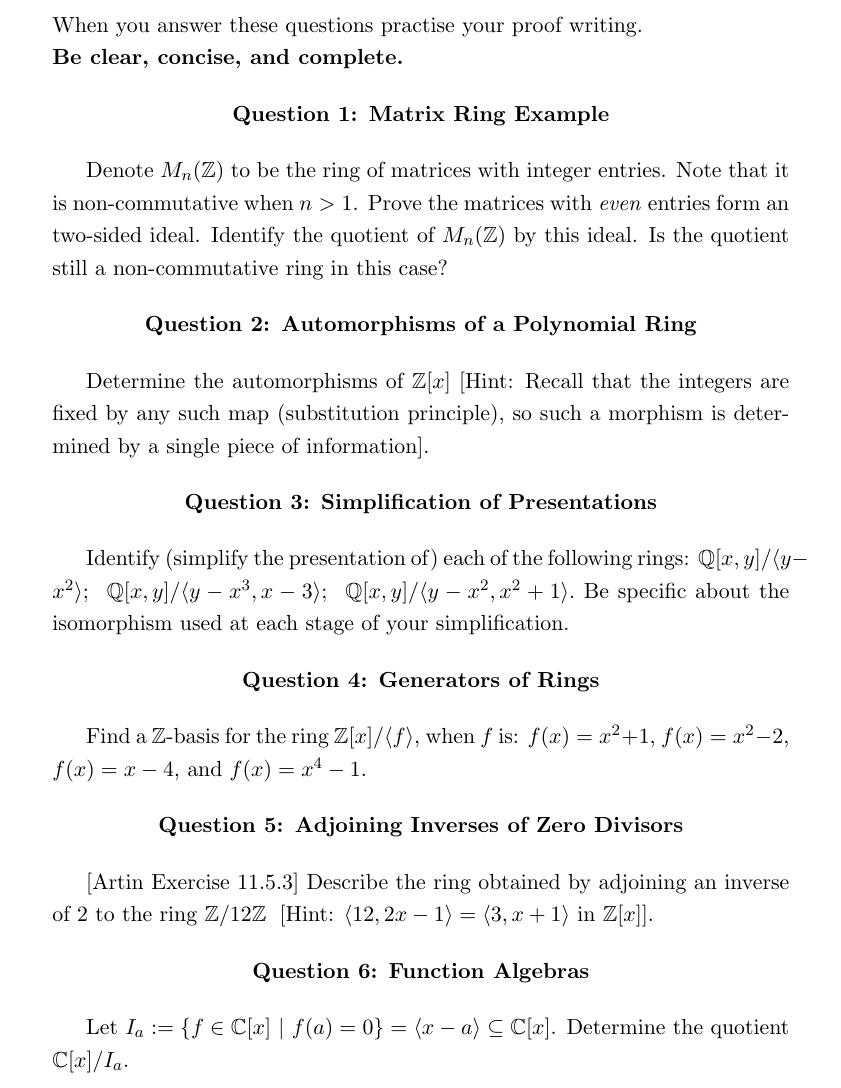
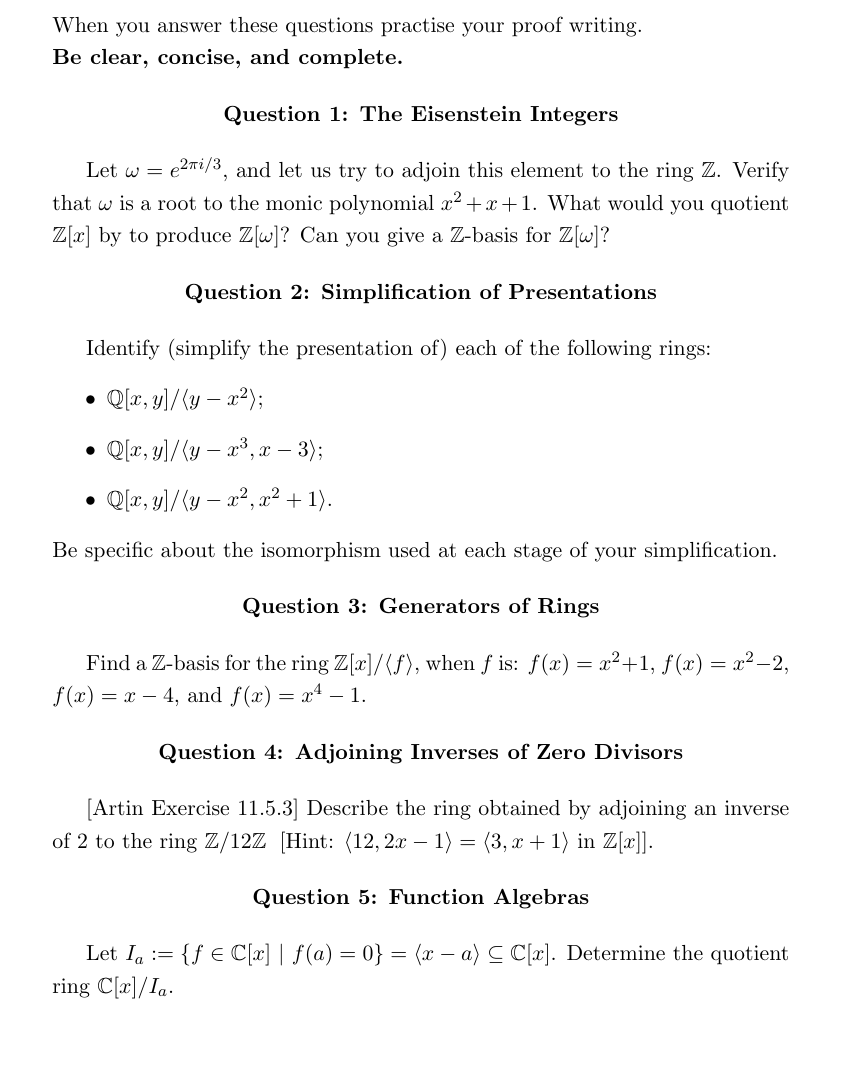
Before and after one commit to archennz/Algebra-1, a LaTeX document (Alg1Tut7.tex): part of the page, cut so that both start at the same text, the shorter picture padded with empty space. Compiled offline with pdfLaTeX.

Commit message:
More modifications to tutorial 7

```diff
--- a/Alg1Tut7.tex
+++ b/Alg1Tut7.tex
@@ -97,37 +97,32 @@
   {\bf Be clear, concise, and complete.}
 
 
-% This ring is not commutative, and in Algebra 1, we assume all rings are commutative.
+
 \begin{center}
-{\bf Question 1: Matrix Ring Example}
+{\bf Question 1: The Eisenstein Integers}
 \end{center}
 
-Denote $M_{n}(\mathbb{Z})$ to be the ring of matrices with integer entries. Note that it is non-commutative when $n>1$. Prove the matrices with \emph{even} entries form an two-sided ideal. Identify the quotient of $M_{n}(\mathbb{Z})$ by this ideal. Is the quotient still a non-commutative ring in this case?
+Let $\omega = e^{2\pi i/3}$, and let us try to adjoin this element to the ring $\mathbb{Z}$. Verify that $\omega$ is a root to the monic polynomial  $x^2+x+1$. What would you quotient $\mathbb{Z}[x]$ by to produce $\mathbb{Z}[\omega]$? Can you give a $\mathbb{Z}$-basis for $\mathbb{Z}[\omega]$?
 
 
 
 \begin{center}
-{\bf Question 2: Automorphisms of a Polynomial Ring}
-\end{center}
-
-Determine the automorphisms of $\mathbb{Z}[x]$ [Hint: Recall that the integers are fixed by any such map (substitution principle), so such a morphism is determined by a single piece of information].
-
-
-
-\begin{center}
-{\bf Question 3: Simplification of Presentations}
+{\bf Question 2: Simplification of Presentations}
 \end{center}
 
 Identify (simplify the presentation of) each of the following rings:
-$\mathbb{Q}[x,y] / \langle y-x^{2} \rangle $; \
-$\mathbb{Q}[x,y] / \langle y-x^{3},x-3 \rangle $; \
-$\mathbb{Q}[x,y] / \langle y-x^{2},x^{2}+1 \rangle.$ Be specific about the isomorphism used at each stage of your simplification.
+\begin{itemize}
+\item $\mathbb{Q}[x,y] / \langle y-x^{2} \rangle $;
+\item $\mathbb{Q}[x,y] / \langle y-x^{3},x-3 \rangle $;
+\item $\mathbb{Q}[x,y] / \langle y-x^{2},x^{2}+1 \rangle.$
+\end{itemize}
+Be specific about the isomorphism used at each stage of your simplification.
 
 
 
 
 \begin{center}
-{\bf Question 4: Generators of Rings}
+{\bf Question 3: Generators of Rings}
 \end{center}
 
 Find a $\mathbb{Z}$-basis for the ring $\mathbb{Z}[x]/\langle f \rangle$, when $f$ is: $f(x)= x^{2} + 1$,
@@ -138,17 +133,17 @@ $f(x)= x^{4} - 1$.
 
 
 \begin{center}
-{\bf Question 5: Adjoining Inverses of Zero Divisors}
+{\bf Question 4: Adjoining Inverses of Zero Divisors}
 \end{center}
 
 [Artin Exercise 11.5.3] Describe the ring obtained by adjoining an inverse of 2 to the ring $\mathbb{Z}/12\mathbb{Z}$ \;[Hint: $\langle 12, 2x - 1 \rangle = \langle 3, x+1 \rangle$ in $\mathbb{Z}[x]$].
 
 
 \begin{center}
-{\bf Question 6: Function Algebras}
+{\bf Question 5: Function Algebras}
 \end{center}
 
-Let $I_{a}:= \{ f \in \mathbb{C}[x] \ | \ f(a) = 0 \} = \langle x-a \rangle \subseteq \mathbb{C}[x]$. Determine the quotient $\mathbb{C}[x]/I_{a}$.
+Let $I_{a}:= \{ f \in \mathbb{C}[x] \ | \ f(a) = 0 \} = \langle x-a \rangle \subseteq \mathbb{C}[x]$. Determine the quotient ring $\mathbb{C}[x]/I_{a}$.
 
 
 
```
Also changed, not shown: Alg1Tut7.pdf.
